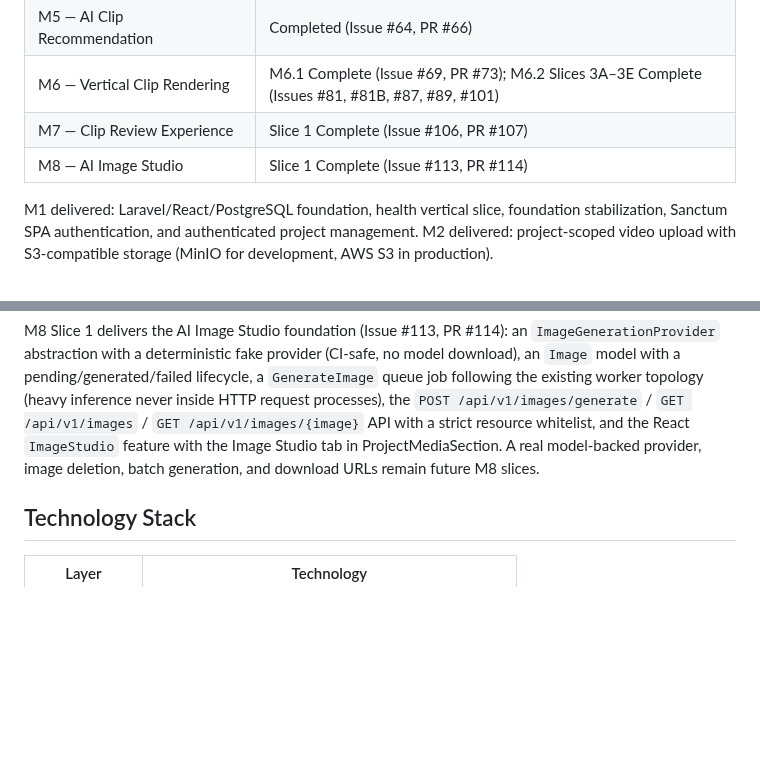
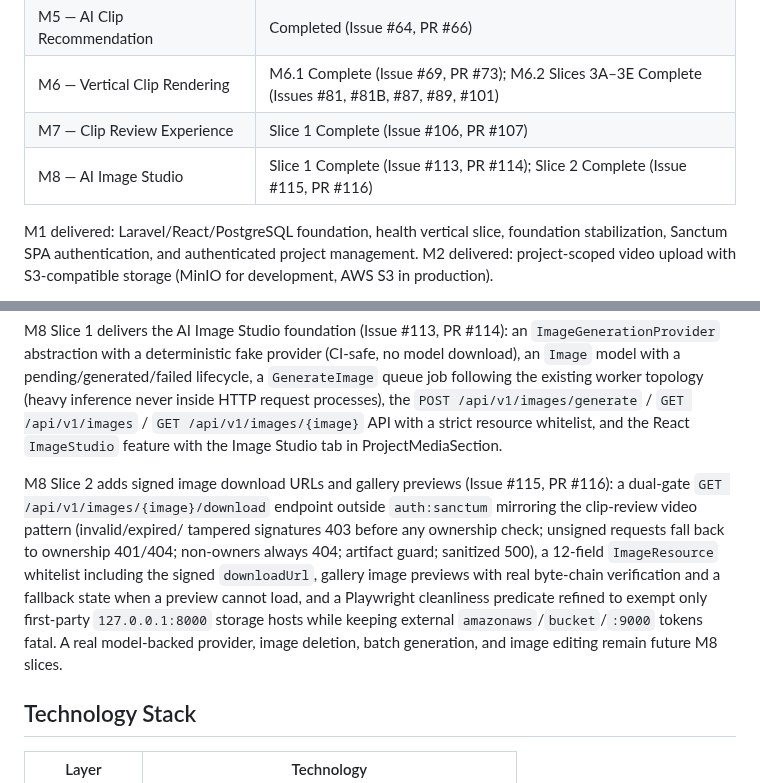
Before and after one commit to CarlosEGoulart/AiClip, a Markdown page: README.md, 2 parts joined by grey strips. Drawn GitHub-style; blank space fills up the shorter version.

```diff
--- a/README.md
+++ b/README.md
@@ -14,7 +14,7 @@ AiClip is an AI-assisted creator platform that transforms long-form video into s
 | M5 — AI Clip Recommendation | Completed (Issue #64, PR #66) |
 | M6 — Vertical Clip Rendering | M6.1 Complete (Issue #69, PR #73); M6.2 Slices 3A–3E Complete (Issues #81, #81B, #87, #89, #101) |
 | M7 — Clip Review Experience | Slice 1 Complete (Issue #106, PR #107) |
-| M8 — AI Image Studio | Slice 1 Complete (Issue #113, PR #114) |
+| M8 — AI Image Studio | Slice 1 Complete (Issue #113, PR #114); Slice 2 Complete (Issue #115, PR #116) |
 
 M1 delivered: Laravel/React/PostgreSQL foundation, health vertical slice, foundation stabilization, Sanctum SPA authentication, and authenticated project management. M2 delivered: project-scoped video upload with S3-compatible storage (MinIO for development, AWS S3 in production).
 
@@ -72,8 +72,18 @@ lifecycle, a `GenerateImage` queue job following the existing worker topology
 `POST /api/v1/images/generate` / `GET /api/v1/images` /
 `GET /api/v1/images/{image}` API with a strict resource whitelist, and the
 React `ImageStudio` feature with the Image Studio tab in ProjectMediaSection.
-A real model-backed provider, image deletion, batch generation, and download
-URLs remain future M8 slices.
+
+M8 Slice 2 adds signed image download URLs and gallery previews (Issue #115,
+PR #116): a dual-gate `GET /api/v1/images/{image}/download` endpoint outside
+`auth:sanctum` mirroring the clip-review video pattern (invalid/expired/
+tampered signatures 403 before any ownership check; unsigned requests fall
+back to ownership 401/404; non-owners always 404; artifact guard; sanitized
+500), a 12-field `ImageResource` whitelist including the signed `downloadUrl`,
+gallery image previews with real byte-chain verification and a fallback state
+when a preview cannot load, and a Playwright cleanliness predicate refined to
+exempt only first-party `127.0.0.1:8000` storage hosts while keeping external
+`amazonaws`/`bucket`/`:9000` tokens fatal. A real model-backed provider,
+image deletion, batch generation, and image editing remain future M8 slices.
 
 ## Technology Stack
 
```
Also changed, not shown: docs/project-state.md (+29 -2 lines), docs/roadmap.md (+3 -2 lines).
